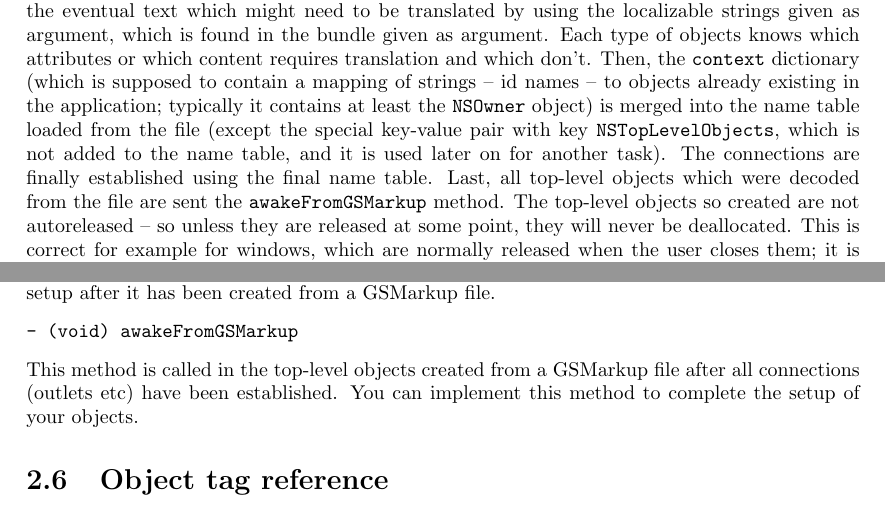
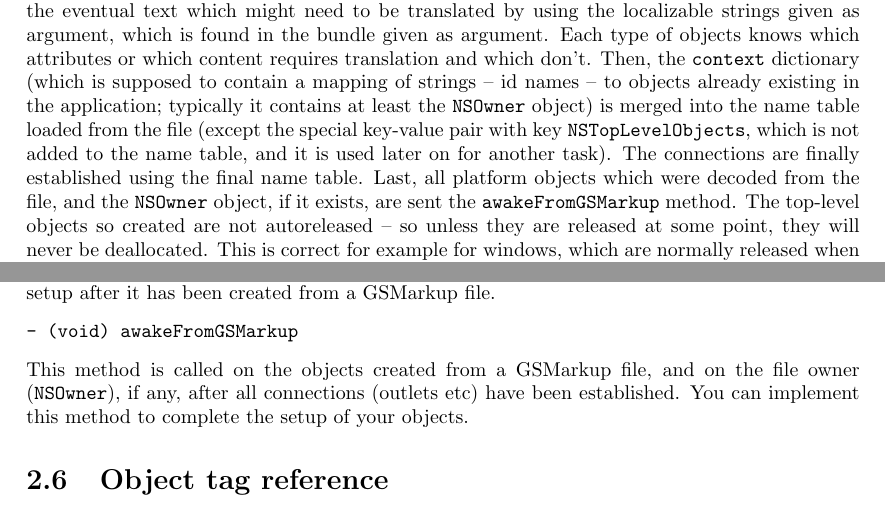
Before and after one commit to gnustep/libs-renaissance, a LaTeX book (Documentation/manual.tex, which reads Documentation/gsmarkup.tex): two parts of pages 28 and 30 of 43, joined at a grey line, cut so that both start at the same text. Compiled offline with pdfLaTeX.

Commit message:
Updated documentation on awakeFromGSMarkup
git-svn-id: svn+ssh://svn.gna.org/svn/gnustep/libs/renaissance/trunk@15527 72102866-910b-0410-8b05-ffd578937521

```diff
--- a/Documentation/gsmarkup.tex
+++ b/Documentation/gsmarkup.tex
@@ -977,7 +977,8 @@ into the name table loaded from the file (except the special key-value
 pair with key \texttt{NSTopLevelObjects}, which is not added to the
 name table, and it is used later on for another task).  The
 connections are finally established using the final name table.  Last,
-all top-level objects which were decoded from the file are sent the
+all platform objects which were decoded from the file, and the
+\texttt{NSOwner} object, if it exists, are sent the
 \texttt{awakeFromGSMarkup} method.  The top-level objects so created are
 not autoreleased -- so unless they are released at some point, they
 will never be deallocated.  This is correct for example for windows,
@@ -1094,9 +1095,11 @@ file.
 \begin{verbatim}
 - (void) awakeFromGSMarkup
 \end{verbatim}
-This method is called in the top-level objects created from a GSMarkup
-file after all connections (outlets etc) have been established.  You
-can implement this method to complete the setup of your objects.
+This method is called on the objects created from a GSMarkup file, and
+on the file owner (\texttt{NSOwner}), if any, after all connections
+(outlets etc) have been established.  You can implement this method to
+complete the setup of your objects.
+
 
 %%
 %% Object tag reference
```
Also changed, not shown: 1 other file.
